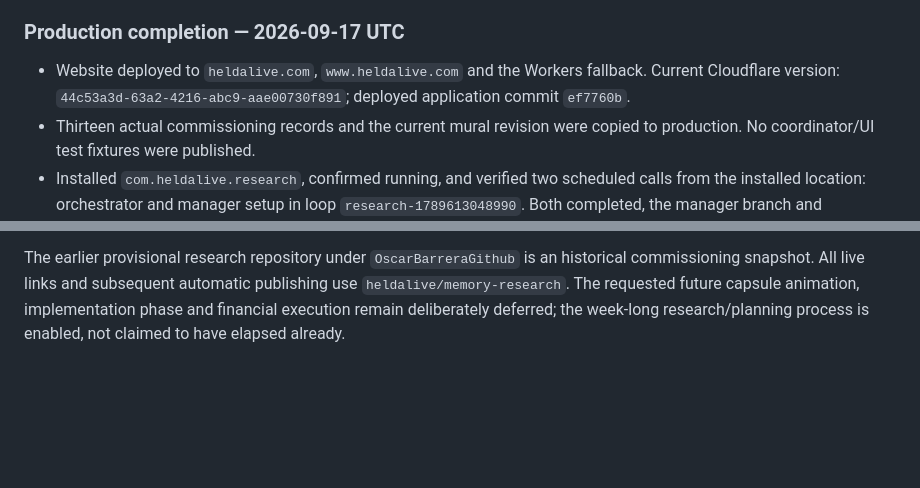
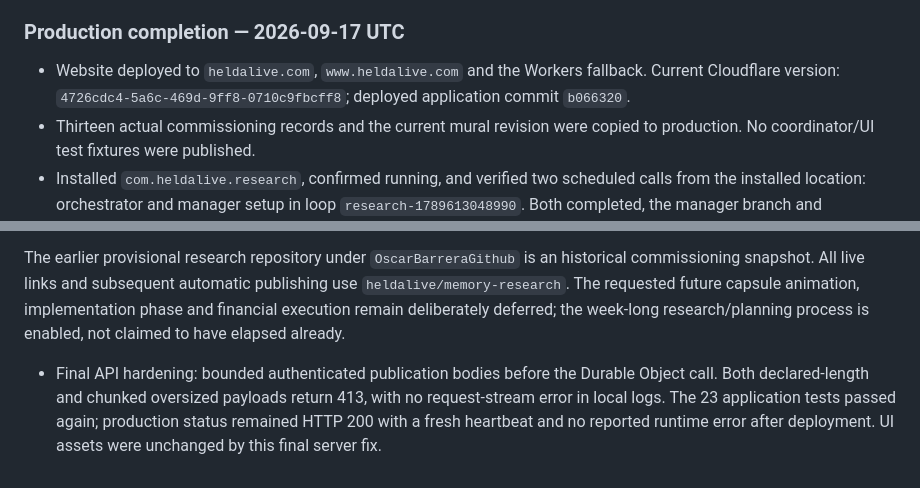
Before and after one commit to OscarBarreraGithub/heldalive, a Markdown page: docs/edition08/VERIFICATION.md, 2 parts joined by grey strips. Drawn GitHub-style; blank space fills up the shorter version.

Commit message:
Record final publication limit fix and production version

```diff
--- a/docs/edition08/VERIFICATION.md
+++ b/docs/edition08/VERIFICATION.md
@@ -50,7 +50,7 @@ The production version and installed-service verification are appended after dep
 
 ### Production completion — 2026-09-17 UTC
 
-- Website deployed to `heldalive.com`, `www.heldalive.com` and the Workers fallback. Current Cloudflare version: `44c53a3d-63a2-4216-abc9-aae00730f891`; deployed application commit `ef7760b`.
+- Website deployed to `heldalive.com`, `www.heldalive.com` and the Workers fallback. Current Cloudflare version: `4726cdc4-5a6c-469d-9ff8-0710c9fbcff8`; deployed application commit `b066320`.
 - Thirteen actual commissioning records and the current mural revision were copied to production. No coordinator/UI test fixtures were published.
 - Installed `com.heldalive.research`, confirmed running, and verified two scheduled calls from the installed location: orchestrator and manager setup in loop `research-1789613048990`. Both completed, the manager branch and chronological records pushed successfully, the default worktree was clean, and the publication backlog was zero. The next recorded stage is planner.
 - A graceful restart preserved the checkpoint and completed-slot IDs. No duplicate model call was made. Fresh production heartbeats, an empty runtime error log, and HTTP 401 for unauthenticated writes were verified.
@@ -58,3 +58,5 @@ The production version and installed-service verification are appended after dep
 - Private runtime version `1e7119e` is pushed to the private repository. Authenticated publisher access to the public research account is Write; no further credentials are needed.
 
 The earlier provisional research repository under `OscarBarreraGithub` is an historical commissioning snapshot. All live links and subsequent automatic publishing use `heldalive/memory-research`. The requested future capsule animation, implementation phase and financial execution remain deliberately deferred; the week-long research/planning process is enabled, not claimed to have elapsed already.
+
+- Final API hardening: bounded authenticated publication bodies before the Durable Object call. Both declared-length and chunked oversized payloads return 413, with no request-stream error in local logs. The 23 application tests passed again; production status remained HTTP 200 with a fresh heartbeat and no reported runtime error after deployment. UI assets were unchanged by this final server fix.
```
